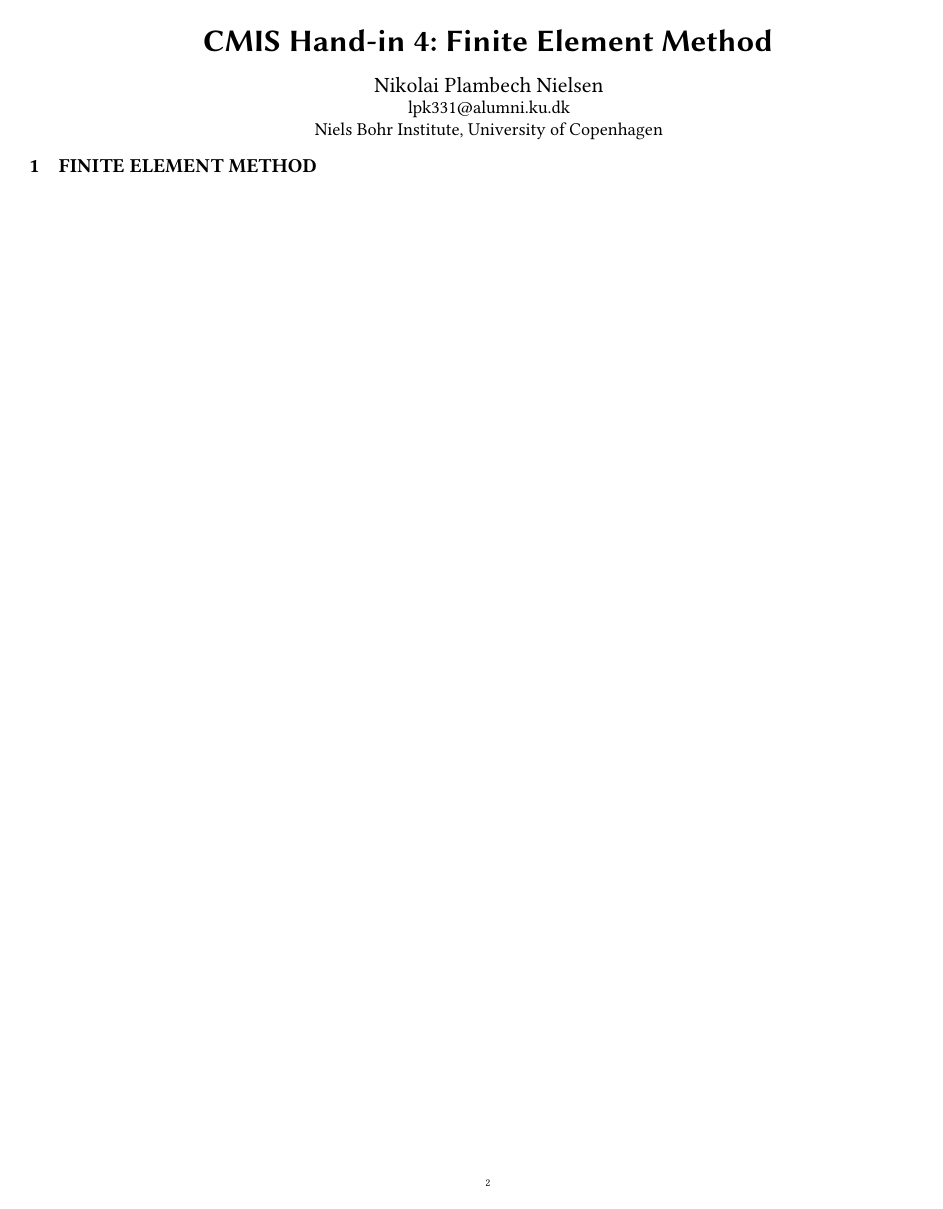
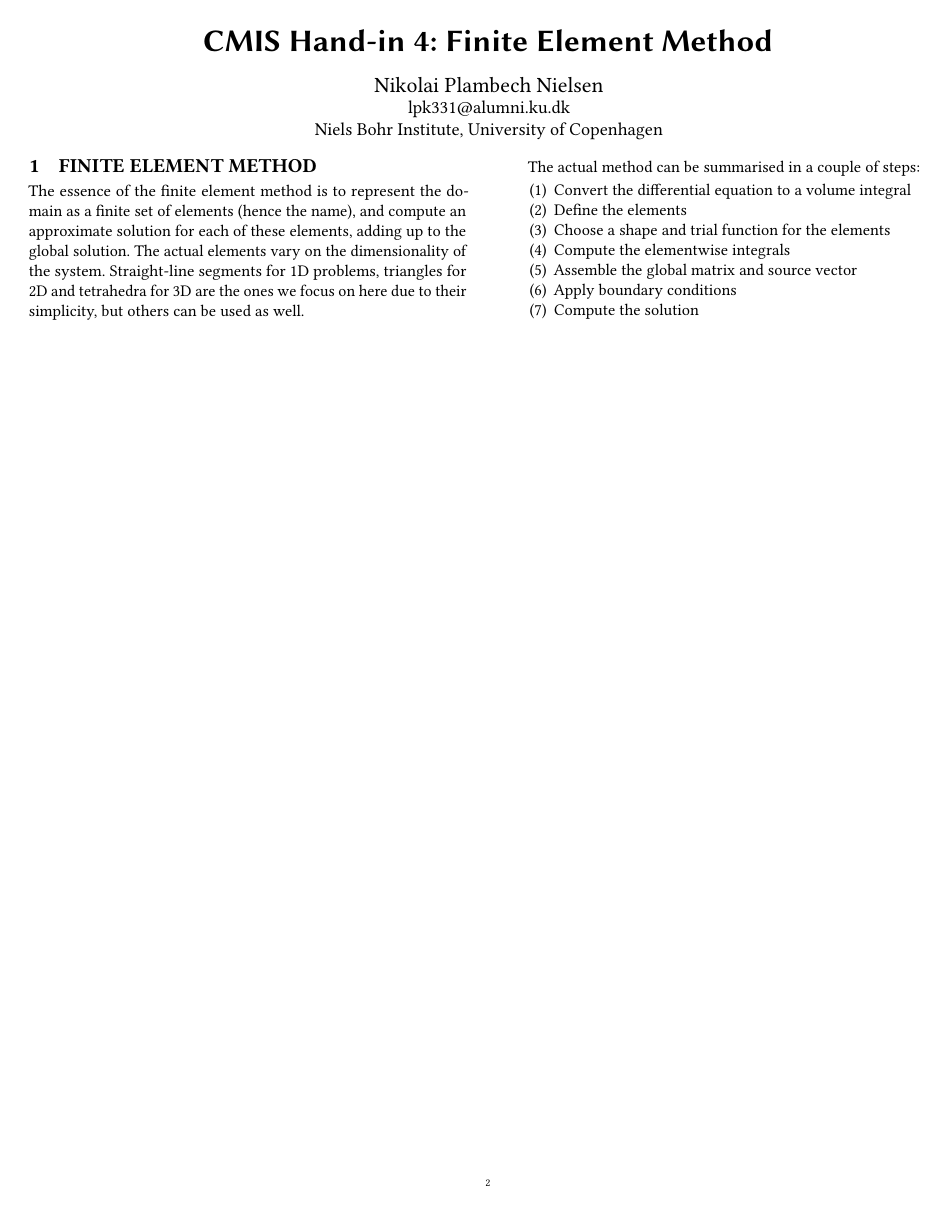
Before and after one commit to NikolaiNielsen/CMIS, a LaTeX paper (W4/handin/handin4.tex): page 2 of 2. Compiled offline with pdfLaTeX.

Commit message:
actual start of handin

```diff
--- a/W4/handin/handin4.tex
+++ b/W4/handin/handin4.tex
@@ -30,6 +30,18 @@
 \maketitle
 
 \section{Finite Element Method}
+The essence of the finite element method is to represent the domain as a finite set of elements (hence the name), and compute an approximate solution for each of these elements, adding up to the global solution. The actual elements vary on the dimensionality of the system. Straight-line segments for 1D problems, triangles for 2D and tetrahedra for 3D are the ones we focus on here due to their simplicity, but others can be used as well.
+
+The actual method can be summarised in a couple of steps:
+\begin{enumerate}
+	\item Convert the differential equation to a volume integral
+	\item Define the elements
+	\item Choose a shape and trial function for the elements
+	\item Compute the elementwise integrals
+	\item Assemble the global matrix and source vector
+	\item Apply boundary conditions
+	\item Compute the solution
+\end{enumerate}
 
 
 \end{document}
```
Also changed, not shown: W4/handin/handin4.pdf (added).
